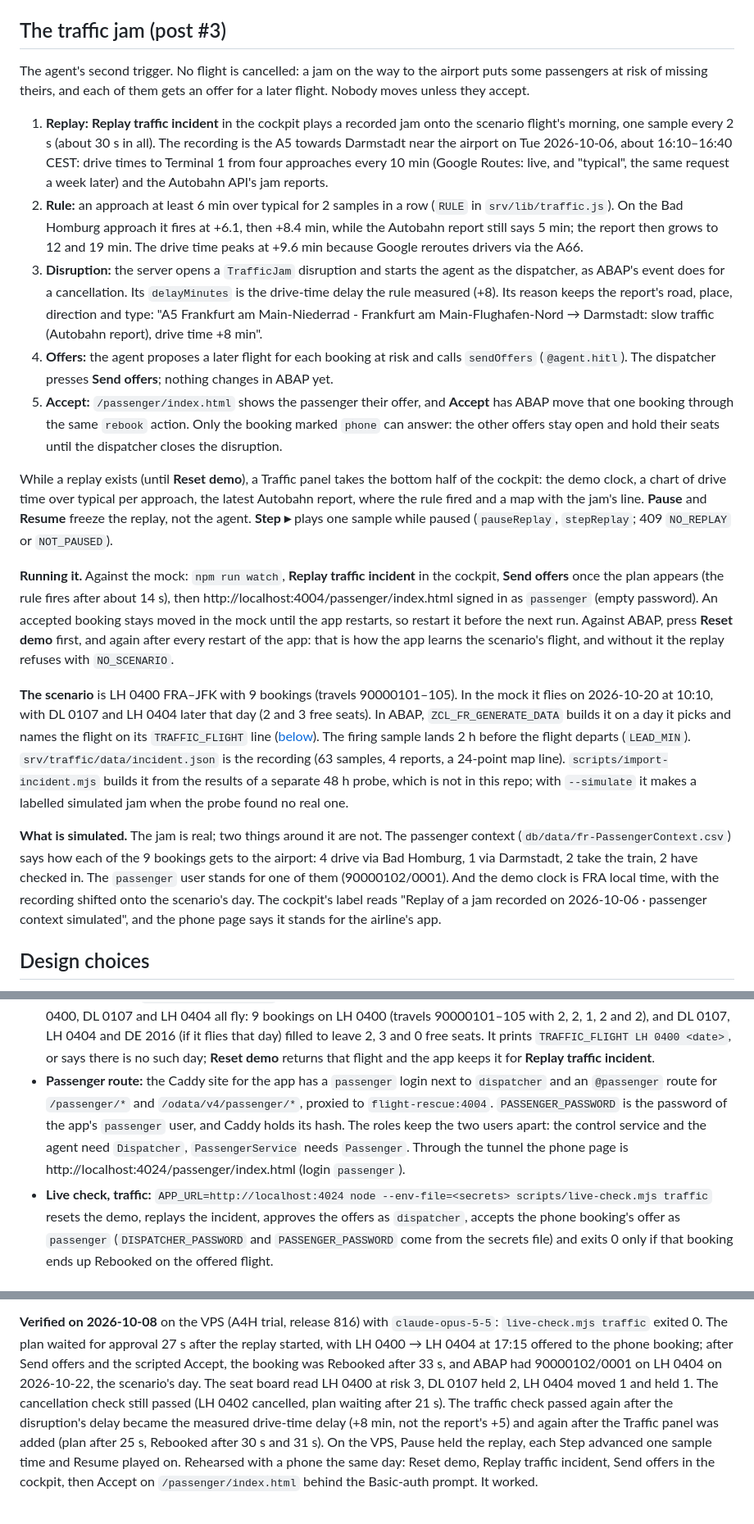
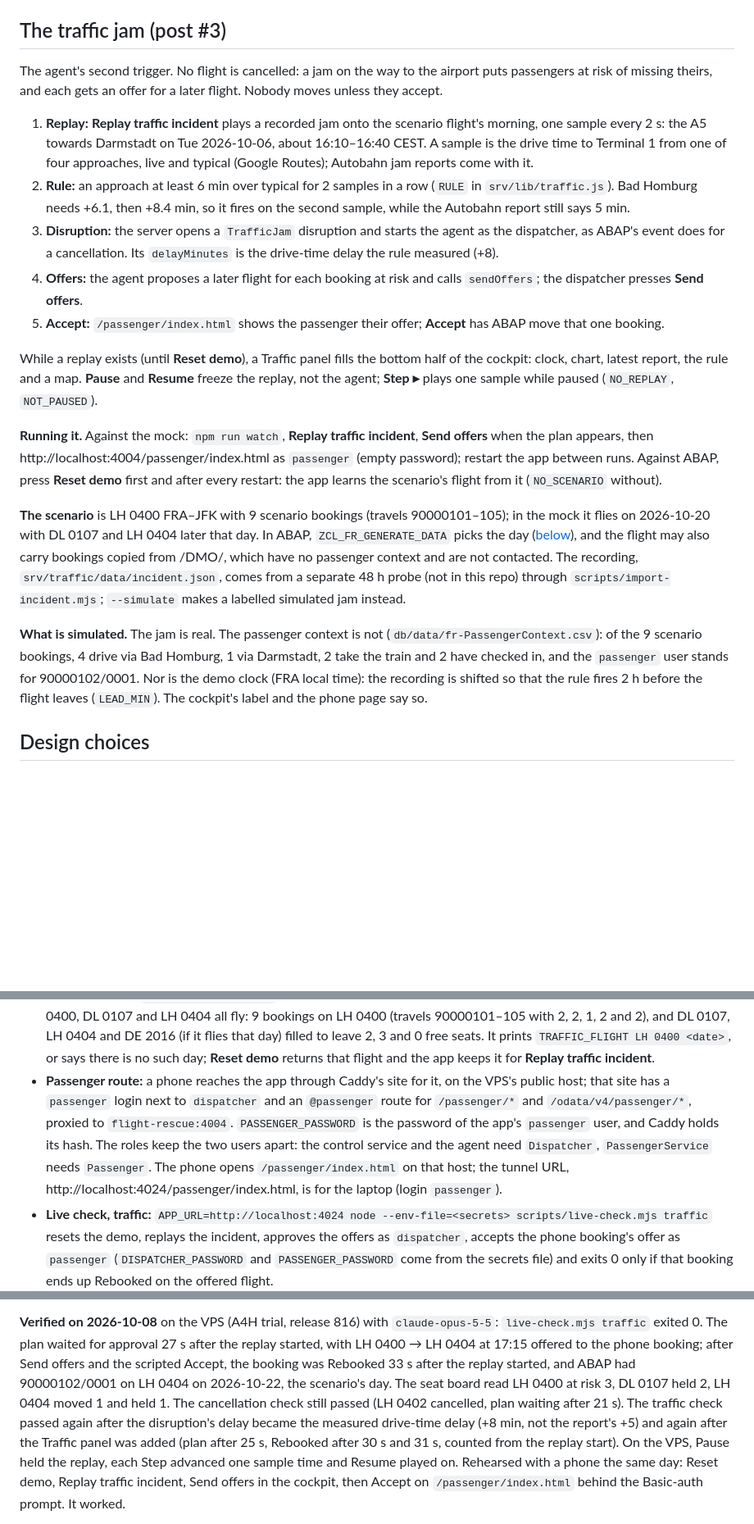
Before and after one commit to Kamilkov/flight-rescue, a Markdown page: README.md, 3 parts joined by grey strips. Shown at 82% size. Rendered like a GitHub page; blank space fills up the shorter version.

Commit message:
README: the traffic section trimmed; scenario bookings, the phone's route, auth test
Co-Authored-By: Claude Opus 5.5 <noreply@anthropic.com>

```diff
--- a/README.md
+++ b/README.md
@@ -120,21 +120,21 @@ Things to check against your published binding:
 
 ## The traffic jam (post #3)
 
-The agent's second trigger. No flight is cancelled: a jam on the way to the airport puts some passengers at risk of missing theirs, and each of them gets an offer for a later flight. Nobody moves unless they accept.
+The agent's second trigger. No flight is cancelled: a jam on the way to the airport puts passengers at risk of missing theirs, and each gets an offer for a later flight. Nobody moves unless they accept.
 
-1. **Replay:** **Replay traffic incident** in the cockpit plays a recorded jam onto the scenario flight's morning, one sample every 2 s (about 30 s in all). The recording is the A5 towards Darmstadt near the airport on Tue 2026-10-06, about 16:10–16:40 CEST: drive times to Terminal 1 from four approaches every 10 min (Google Routes: live, and "typical", the same request a week later) and the Autobahn API's jam reports.
-2. **Rule:** an approach at least 6 min over typical for 2 samples in a row (`RULE` in `srv/lib/traffic.js`). On the Bad Homburg approach it fires at +6.1, then +8.4 min, while the Autobahn report still says 5 min; the report then grows to 12 and 19 min. The drive time peaks at +9.6 min because Google reroutes drivers via the A66.
-3. **Disruption:** the server opens a `TrafficJam` disruption and starts the agent as the dispatcher, as ABAP's event does for a cancellation. Its `delayMinutes` is the drive-time delay the rule measured (+8). Its reason keeps the report's road, place, direction and type: "A5 Frankfurt am Main-Niederrad - Frankfurt am Main-Flughafen-Nord → Darmstadt: slow traffic (Autobahn report), drive time +8 min".
-4. **Offers:** the agent proposes a later flight for each booking at risk and calls `sendOffers` (`@agent.hitl`). The dispatcher presses **Send offers**; nothing changes in ABAP yet.
-5. **Accept:** `/passenger/index.html` shows the passenger their offer, and **Accept** has ABAP move that one booking through the same `rebook` action. Only the booking marked `phone` can answer: the other offers stay open and hold their seats until the dispatcher closes the disruption.
+1. **Replay:** **Replay traffic incident** plays a recorded jam onto the scenario flight's morning, one sample every 2 s: the A5 towards Darmstadt on Tue 2026-10-06, about 16:10–16:40 CEST. A sample is the drive time to Terminal 1 from one of four approaches, live and typical (Google Routes); Autobahn jam reports come with it.
+2. **Rule:** an approach at least 6 min over typical for 2 samples in a row (`RULE` in `srv/lib/traffic.js`). Bad Homburg needs +6.1, then +8.4 min, so it fires on the second sample, while the Autobahn report still says 5 min.
+3. **Disruption:** the server opens a `TrafficJam` disruption and starts the agent as the dispatcher, as ABAP's event does for a cancellation. Its `delayMinutes` is the drive-time delay the rule measured (+8).
+4. **Offers:** the agent proposes a later flight for each booking at risk and calls `sendOffers`; the dispatcher presses **Send offers**.
+5. **Accept:** `/passenger/index.html` shows the passenger their offer; **Accept** has ABAP move that one booking.
 
-While a replay exists (until **Reset demo**), a Traffic panel takes the bottom half of the cockpit: the demo clock, a chart of drive time over typical per approach, the latest Autobahn report, where the rule fired and a map with the jam's line. **Pause** and **Resume** freeze the replay, not the agent. **Step ▸** plays one sample while paused (`pauseReplay`, `stepReplay`; 409 `NO_REPLAY` or `NOT_PAUSED`).
+While a replay exists (until **Reset demo**), a Traffic panel fills the bottom half of the cockpit: clock, chart, latest report, the rule and a map. **Pause** and **Resume** freeze the replay, not the agent; **Step ▸** plays one sample while paused (`NO_REPLAY`, `NOT_PAUSED`).
 
-**Running it.** Against the mock: `npm run watch`, **Replay traffic incident** in the cockpit, **Send offers** once the plan appears (the rule fires after about 14 s), then http://localhost:4004/passenger/index.html signed in as `passenger` (empty password). An accepted booking stays moved in the mock until the app restarts, so restart it before the next run. Against ABAP, press **Reset demo** first, and again after every restart of the app: that is how the app learns the scenario's flight, and without it the replay refuses with `NO_SCENARIO`.
+**Running it.** Against the mock: `npm run watch`, **Replay traffic incident**, **Send offers** when the plan appears, then http://localhost:4004/passenger/index.html as `passenger` (empty password); restart the app between runs. Against ABAP, press **Reset demo** first and after every restart: the app learns the scenario's flight from it (`NO_SCENARIO` without).
 
-**The scenario** is LH 0400 FRA–JFK with 9 bookings (travels 90000101–105). In the mock it flies on 2026-10-20 at 10:10, with DL 0107 and LH 0404 later that day (2 and 3 free seats). In ABAP, `ZCL_FR_GENERATE_DATA` builds it on a day it picks and names the flight on its `TRAFFIC_FLIGHT` line ([below](#the-abap-event-and-the-vps)). The firing sample lands 2 h before the flight departs (`LEAD_MIN`). `srv/traffic/data/incident.json` is the recording (63 samples, 4 reports, a 24-point map line). `scripts/import-incident.mjs` builds it from the results of a separate 48 h probe, which is not in this repo; with `--simulate` it makes a labelled simulated jam when the probe found no real one.
+**The scenario** is LH 0400 FRA–JFK with 9 scenario bookings (travels 90000101–105); in the mock it flies on 2026-10-20 with DL 0107 and LH 0404 later that day. In ABAP, `ZCL_FR_GENERATE_DATA` picks the day ([below](#the-abap-event-and-the-vps)), and the flight may also carry bookings copied from /DMO/, which have no passenger context and are not contacted. The recording, `srv/traffic/data/incident.json`, comes from a separate 48 h probe (not in this repo) through `scripts/import-incident.mjs`; `--simulate` makes a labelled simulated jam instead.
 
-**What is simulated.** The jam is real; two things around it are not. The passenger context (`db/data/fr-PassengerContext.csv`) says how each of the 9 bookings gets to the airport: 4 drive via Bad Homburg, 1 via Darmstadt, 2 take the train, 2 have checked in. The `passenger` user stands for one of them (90000102/0001). And the demo clock is FRA local time, with the recording shifted onto the scenario's day. The cockpit's label reads "Replay of a jam recorded on 2026-10-06 · passenger context simulated", and the phone page says it stands for the airline's app.
+**What is simulated.** The jam is real. The passenger context is not (`db/data/fr-PassengerContext.csv`): of the 9 scenario bookings, 4 drive via Bad Homburg, 1 via Darmstadt, 2 take the train and 2 have checked in, and the `passenger` user stands for 90000102/0001. Nor is the demo clock (FRA local time): the recording is shifted so that the rule fires 2 h before the flight leaves (`LEAD_MIN`). The cockpit's label and the phone page say so.
 
 ## Design choices
 
@@ -186,11 +186,12 @@ The cockpit, on the same day and system: Reset demo seeded the scenario for LH 0
   DL 0107, LH 0404 and DE 2016 (if it flies that day) filled to leave 2, 3 and 0 free seats. It prints
   `TRAFFIC_FLIGHT LH 0400 <date>`, or says there is no such day; **Reset demo** returns that flight and the app keeps it
   for **Replay traffic incident**.
-- **Passenger route:** the Caddy site for the app has a `passenger` login next to `dispatcher` and an `@passenger`
-  route for `/passenger/*` and `/odata/v4/passenger/*`, proxied to `flight-rescue:4004`. `PASSENGER_PASSWORD` is the
+- **Passenger route:** a phone reaches the app through Caddy's site for it, on the VPS's public host; that site has a
+  `passenger` login next to `dispatcher` and an `@passenger` route for `/passenger/*` and `/odata/v4/passenger/*`,
+  proxied to `flight-rescue:4004`. `PASSENGER_PASSWORD` is the
   password of the app's `passenger` user, and Caddy holds its hash. The roles keep the two users apart: the control
-  service and the agent need `Dispatcher`, `PassengerService` needs `Passenger`. Through the tunnel the phone page is
-  http://localhost:4024/passenger/index.html (login `passenger`).
+  service and the agent need `Dispatcher`, `PassengerService` needs `Passenger`. The phone opens `/passenger/index.html`
+  on that host; the tunnel URL, http://localhost:4024/passenger/index.html, is for the laptop (login `passenger`).
 - **Live check, traffic:** `APP_URL=http://localhost:4024 node --env-file=<secrets> scripts/live-check.mjs traffic`
   resets the demo, replays the incident, approves the offers as `dispatcher`, accepts the phone booking's offer as
   `passenger` (`DISPATCHER_PASSWORD` and `PASSENGER_PASSWORD` come from the secrets file) and exits 0 only if that
@@ -208,11 +209,11 @@ fixed: the app has a single SQLite connection, and an incoming event held it whi
 
 **Verified on 2026-10-08** on the VPS (A4H trial, release 816) with `claude-opus-5-5`: `live-check.mjs traffic` exited 0.
 The plan waited for approval 27 s after the replay started, with LH 0400 → LH 0404 at 17:15 offered to the phone
-booking; after Send offers and the scripted Accept, the booking was Rebooked after 33 s, and ABAP had 90000102/0001 on
+booking; after Send offers and the scripted Accept, the booking was Rebooked 33 s after the replay started, and ABAP had 90000102/0001 on
 LH 0404 on 2026-10-22, the scenario's day. The seat board read LH 0400 at risk 3, DL 0107 held 2, LH 0404 moved 1 and
 held 1. The cancellation check still passed (LH 0402 cancelled, plan waiting after 21 s). The traffic check passed again
 after the disruption's delay became the measured drive-time delay (+8 min, not the report's +5) and again after the
-Traffic panel was added (plan after 25 s, Rebooked after 30 s and 31 s). On the VPS, Pause held the replay, each Step
+Traffic panel was added (plan after 25 s, Rebooked after 30 s and 31 s, counted from the replay start). On the VPS, Pause held the replay, each Step
 advanced one sample time and Resume played on. Rehearsed with a phone the same day: Reset demo, Replay traffic
 incident, Send offers in the cockpit, then Accept on `/passenger/index.html` behind the Basic-auth prompt. It worked.
 
```
Also changed, not shown: other parts of README.md (+4 -4 lines).
